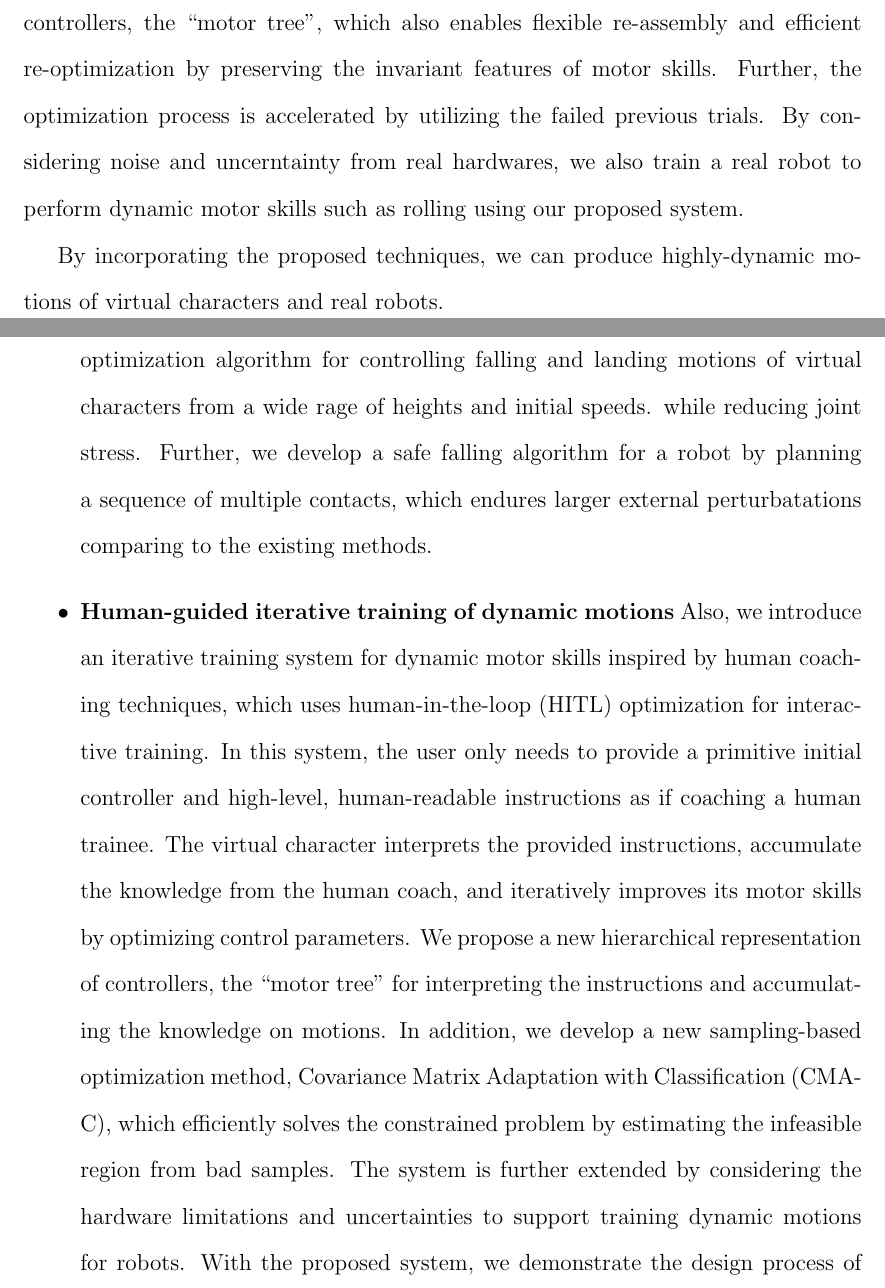
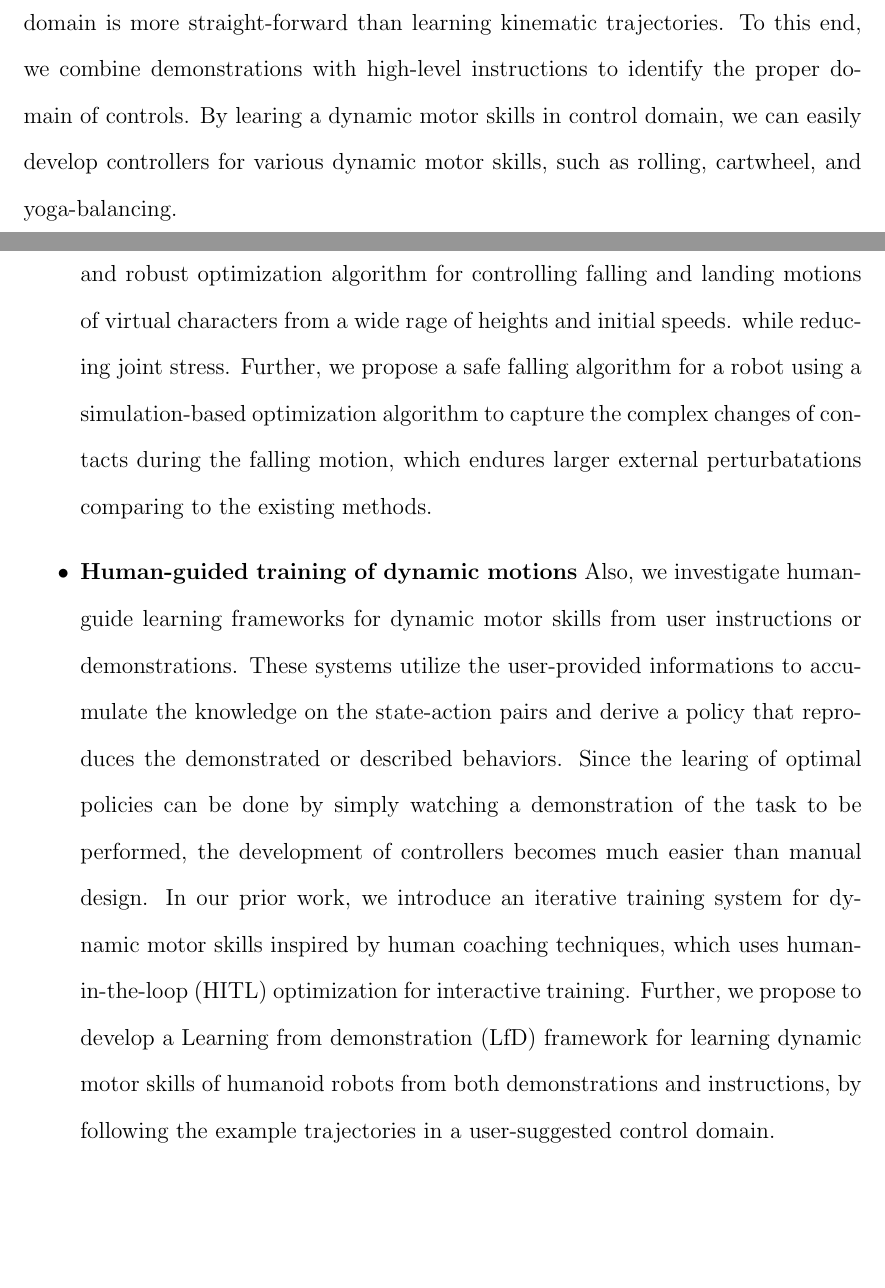
Before and after one commit to sehoonha/phd-proposal, a LaTeX thesis (proposal.tex, which reads abstract.tex, introduction.tex): two parts of pages 4 and 6 of 21 before the commit and two parts of pages 4 and 6 of 20 after it, joined at a grey line, cut at the place of the change, the shorter picture padded with empty space. Compiled offline with pdfLaTeX.

Commit message:
tuen the directions

```diff
--- a/abstract.tex
+++ b/abstract.tex
@@ -52,15 +58,25 @@
-  control variables, we introduce a new representation of dynamic controllers,
-  the ``motor tree'', which also enables flexible re-assembly and
-  efficient re-optimization by preserving the invariant features
-  of motor skills.
-  Further, the optimization process is accelerated by
-  utilizing the failed previous trials.
-  By considering noise and uncerntainty from real hardwares,
-  we also train a real robot to perform dynamic motor skills
-  such as rolling using our proposed system.
+  %% To facilitate the mapping between high-level instructions and
+  %% control variables, we introduce a new representation of dynamic controllers,
+  %% the ``motor tree'', which also enables flexible re-assembly and
+  %% efficient re-optimization by preserving the invariant features
+  %% of motor skills.
+  %% Further, the optimization process is accelerated by
+  %% utilizing the failed previous trials.
+  %% By considering noise and uncerntainty from real hardwares,
+  %% we also train a real robot to perform dynamic motor skills
+  %% such as rolling using our proposed system.
+  We also propose a learning framework for learning dynamic motor skills
+  of robots from a user-provided demonstrations and instructions.
+  In this project, we hypothesize that learning motor skills in the control domain
+  is more straight-forward than learning kinematic trajectories.
+  To this end, we combine demonstrations with high-level instructions
+  to identify the proper domain of controls.
+  By learing a dynamic motor skills in control domain, we can easily develop
+  controllers for various dynamic motor skills, such as rolling,
+  cartwheel, and yoga-balancing.
 
-  By incorporating the proposed techniques, we can produce highly-dynamic motions
-  of virtual characters and real robots.
+  %% By incorporating the proposed techniques, we can produce highly-dynamic motions
+  %% of virtual characters and real robots.
 
   %% As technology of computer animation and robotics advances,
   %% controlling highly dynamic motions
--- a/introduction.tex
+++ b/introduction.tex
@@ -83,31 +83,48 @@ The rest of the sections are organized as follows:
   algorithm for controlling falling and landing motions of virtual
   characters from a wide rage of heights and initial speeds.
   while reducing joint stress.
-  Further, we develop a safe falling algorithm for a robot by planning a sequence of
-  multiple contacts, which endures larger external perturbatations comparing to
-  the existing methods.
-
+  Further, we propose a safe falling algorithm for a robot using
+  a simulation-based optimization algorithm to capture the complex
+  changes of contacts during the falling motion, which endures larger
+  external perturbatations comparing to the existing methods.
 \item
-  \textbf{Human-guided iterative training of dynamic motions}
-  Also, we introduce an iterative training system for dynamic motor skills
-  inspired by human coaching techniques, which uses human-in-the-loop
-  (HITL) optimization for interactive training.
-  In this system, the user only needs to provide a primitive initial controller
-  and high-level, human-readable instructions as if coaching a human trainee.
-  The virtual character interprets the provided instructions,
-  accumulate the knowledge from the human coach,
-  and iteratively improves its motor skills by optimizing control parameters.
-  We propose a new hierarchical representation of controllers,
-  the ``motor tree'' for interpreting the instructions and accumulating
-  the knowledge on motions.
-  In addition, we develop a new sampling-based optimization method,
-  Covariance Matrix Adaptation with Classification (CMA-C),
-  which efficiently solves the constrained problem by estimating
-  the infeasible region from bad samples.
-  The system is further extended by considering the hardware limitations
-  and uncertainties to support training dynamic motions for robots.
-  With the proposed system, we demonstrate the design process of
-  comlex dynamic controllers including jumps, vaults, rolls, and flips.
+  \textbf{Human-guided training of dynamic motions}
+  Also, we investigate human-guide learning frameworks for dynamic
+  motor skills from user instructions or demonstrations.
+  These systems utilize the user-provided informations to
+  accumulate the knowledge on the state-action pairs and derive
+  a policy that reproduces the demonstrated or described behaviors.
+  Since the learing of optimal policies can be done by simply
+  watching a demonstration of the task to be performed,
+  the development of controllers becomes much easier
+  than manual design.
+  In our prior work, we introduce an iterative training system for dynamic
+  motor skills inspired by human coaching techniques, which uses
+  human-in-the-loop (HITL) optimization for interactive training.
+  Further, we propose to develop a Learning from demonstration (LfD)
+  framework for learning  dynamic motor skills of humanoid robots
+  from both demonstrations and instructions, by following
+  the example trajectories in a user-suggested control domain.
+  %% Also, we introduce an human-guided learning framework for dynamic motor
+  %% skills inspired by human coaching techniques, which can be considered
+  %% as a human-in-the-loop (HITL) optimization or learning from
+  %% demonstrations (LfD) paradigm.
+  %% In this system, the user only needs to provide a primitive initial controller
+  %% and high-level, human-readable instructions as if coaching a human trainee.
+  %% The virtual character interprets the provided instructions,
+  %% accumulate the knowledge from the human coach,
+  %% and iteratively improves its motor skills by optimizing control parameters.
+  %% We propose a new hierarchical representation of controllers,
+  %% the ``motor tree'' for interpreting the instructions and accumulating
+  %% the knowledge on motions.
+  %% In addition, we develop a new sampling-based optimization method,
+  %% Covariance Matrix Adaptation with Classification (CMA-C),
+  %% which efficiently solves the constrained problem by estimating
+  %% the infeasible region from bad samples.
+  %% The system is further extended by considering the hardware limitations
+  %% and uncertainties to support training dynamic motions for robots.
+  %% With the proposed system, we demonstrate the design process of
+  %% comlex dynamic controllers including jumps, vaults, rolls, and flips.
 
 
 \end{itemize}
```
Also changed, not shown: falling.tex (+1 -1 lines), futureplan.tex (+2 -2 lines), training.tex (+6 -4 lines), abstract.tex (32 more changed lines).
